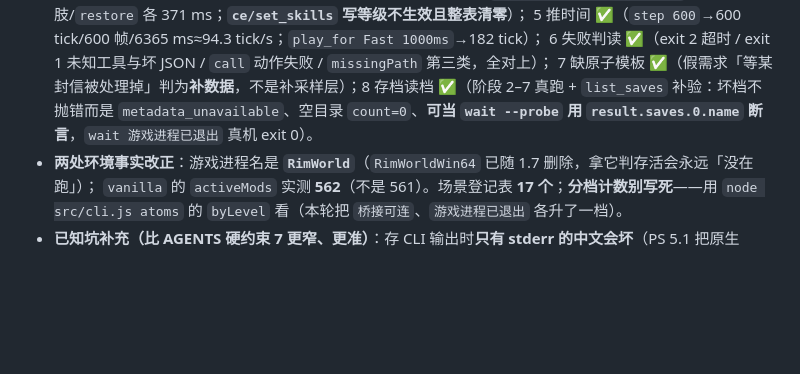
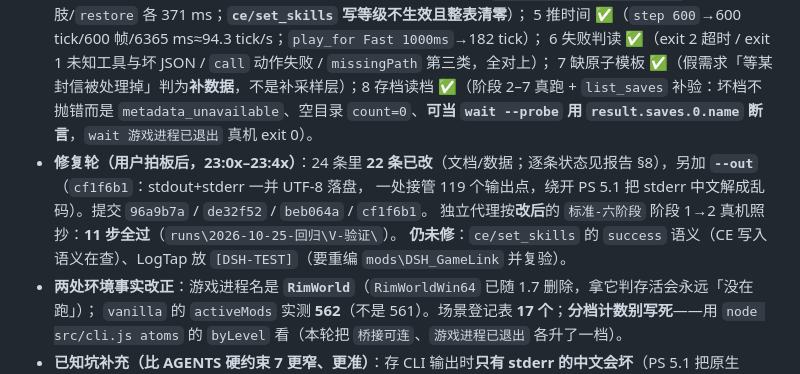
Before and after one commit to xtzhyhydwl/RimWorld_auto_test, a Markdown page: STATUS.md, the part around the change. GitHub-like rendering; blank space fills up the shorter version.

```diff
--- a/STATUS.md
+++ b/STATUS.md
@@ -15,6 +15,10 @@
   5 推时间 ✅（`step 600`→600 tick/600 帧/6365 ms≈94.3 tick/s；`play_for Fast 1000ms`→182 tick）；
   6 失败判读 ✅（exit 2 超时 / exit 1 未知工具与坏 JSON / `call` 动作失败 / `missingPath` 第三类，全对上）；
   7 缺原子模板 ✅（假需求「等某封信被处理掉」判为**补数据**，不是补采样层）；8 存档读档 ✅（阶段 2–7 真跑 + `list_saves` 补验：坏档不抛错而是 `metadata_unavailable`、空目录 `count=0`、**可当 `wait --probe` 用 `result.saves.0.name` 断言**，`wait 游戏进程已退出` 真机 exit 0）。
+- **修复轮（用户拍板后，23:0x–23:4x）**：24 条里 **22 条已改**（文档/数据；逐条状态见报告 §8），另加 **`--out`**（`cf1f6b1`：stdout+stderr 一并 UTF-8 落盘，
+  一处接管 119 个输出点，绕开 PS 5.1 把 stderr 中文解成乱码）。提交 `96a9b7a` / `de32f52` / `beb064a` / `cf1f6b1`。
+  独立代理按**改后**的 `标准-六阶段` 阶段 1→2 真机照抄：**11 步全过**（`runs\2026-10-25-回归\V-验证\`）。
+  **仍未修**：`ce/set_skills` 的 `success` 语义（CE 写入语义在查）、LogTap 放 `[DSH-TEST]`（要重编 `mods\DSH_GameLink` 并复验）。
 - **两处环境事实改正**：游戏进程名是 **`RimWorld`**（`RimWorldWin64` 已随 1.7 删除，拿它判存活会永远「没在跑」）；
   `vanilla` 的 `activeMods` 实测 **562**（不是 561）。场景登记表 **17 个**；**分档计数别写死**——用 `node src/cli.js atoms` 的 `byLevel` 看（本轮把 `桥接可连`、`游戏进程已退出` 各升了一档）。
 - **已知坑补充（比 AGENTS 硬约束 7 更窄、更准）**：存 CLI 输出时**只有 stderr 的中文会坏**（PS 5.1 把原生 stderr 转 ErrorRecord 时按 GBK 解码；stdout 的 JSON 按字节直通，完好）；
```
Also changed, not shown: docs/2026-10-25-回归缺陷.md (+19 -0 lines).
